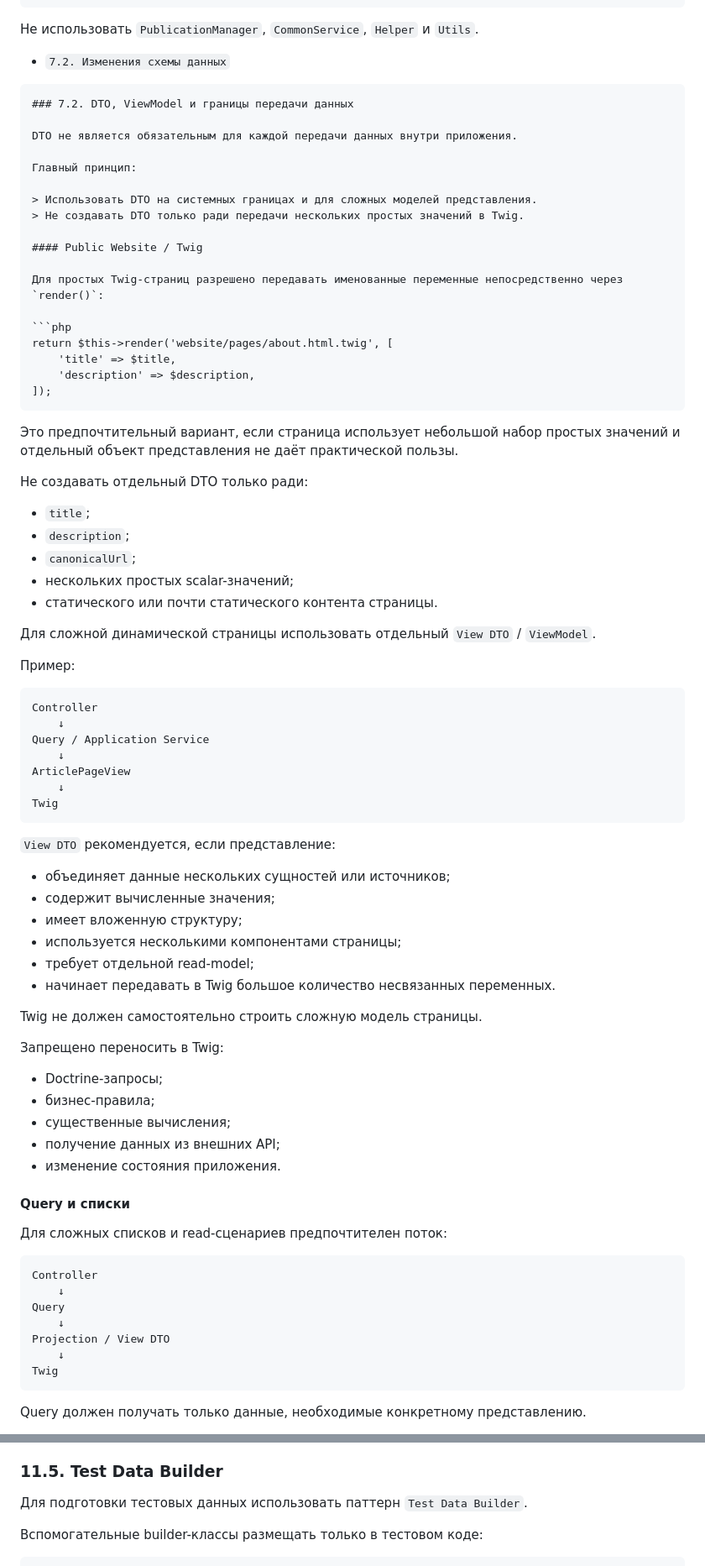
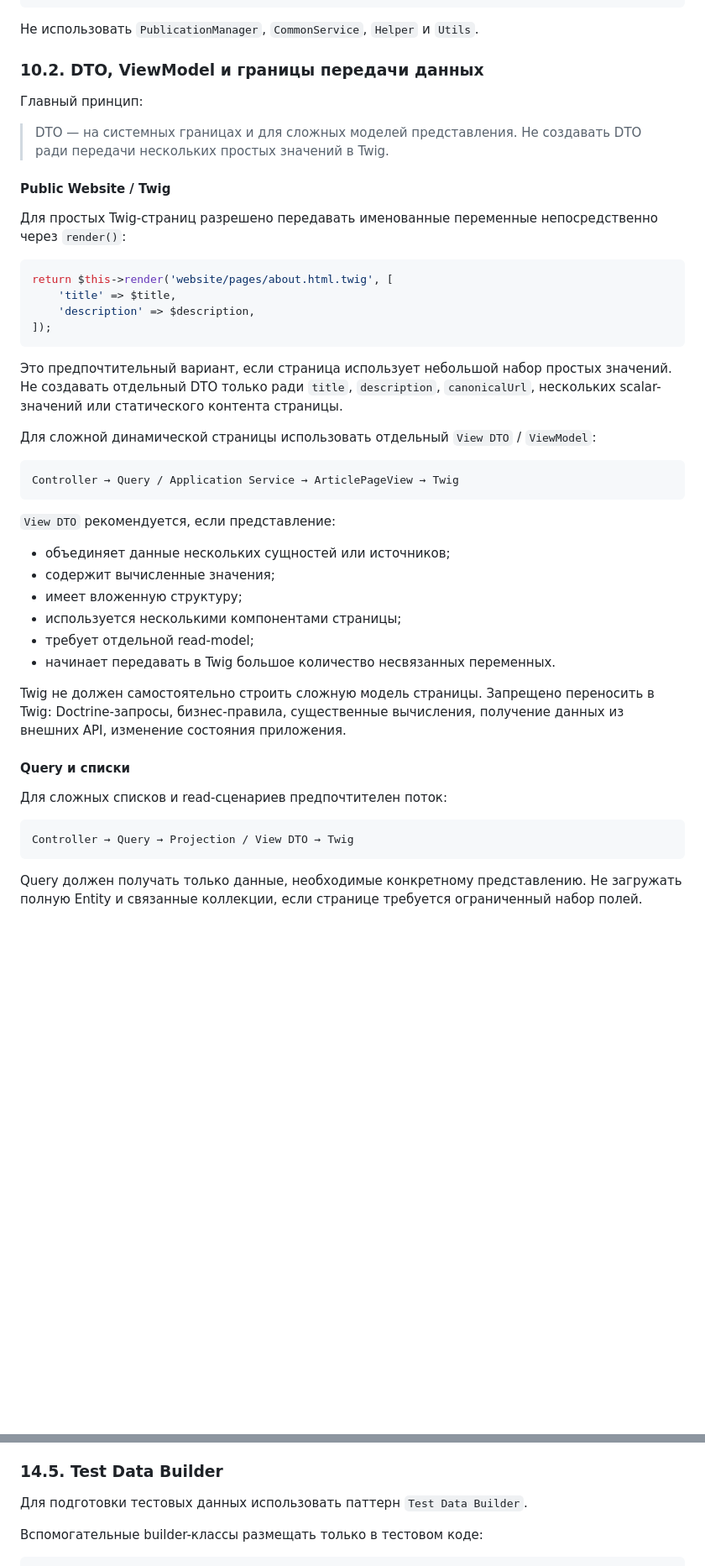
Before and after one commit to pavelsur07/fin-dir-site, a Markdown page: AGENTS.md, 2 parts joined by grey strips. Shown at 84% size. Rendered like a GitHub page; blank space fills up the shorter version.

`````diff
--- a/AGENTS.md
+++ b/AGENTS.md
@@ -369,85 +414,58 @@ ServicePriceUpdater
 
 Не использовать `PublicationManager`, `CommonService`, `Helper` и `Utils`.
 
-* `7.2. Изменения схемы данных`
-
-````md
-### 7.2. DTO, ViewModel и границы передачи данных
-
-DTO не является обязательным для каждой передачи данных внутри приложения.
+### 10.2. DTO, ViewModel и границы передачи данных
 
 Главный принцип:
 
-> Использовать DTO на системных границах и для сложных моделей представления.
-> Не создавать DTO только ради передачи нескольких простых значений в Twig.
+> DTO — на системных границах и для сложных моделей представления.
+> Не создавать DTO ради передачи нескольких простых значений в Twig.
 
 #### Public Website / Twig
 
-Для простых Twig-страниц разрешено передавать именованные переменные непосредственно через `render()`:
+Для простых Twig-страниц разрешено передавать именованные переменные
+непосредственно через `render()`:
 
 ```php
 return $this->render('website/pages/about.html.twig', [
     'title' => $title,
     'description' => $description,
 ]);
-````
+```
 
-Это предпочтительный вариант, если страница использует небольшой набор простых значений и отдельный объект представления не даёт практической пользы.
+Это предпочтительный вариант, если страница использует небольшой набор простых
+значений. Не создавать отдельный DTO только ради `title`, `description`,
+`canonicalUrl`, нескольких scalar-значений или статического контента страницы.
 
-Не создавать отдельный DTO только ради:
-
-* `title`;
-* `description`;
-* `canonicalUrl`;
-* нескольких простых scalar-значений;
-* статического или почти статического контента страницы.
-
-Для сложной динамической страницы использовать отдельный `View DTO` / `ViewModel`.
-
-Пример:
+Для сложной динамической страницы использовать отдельный `View DTO` /
+`ViewModel`:
 
 ```text
-Controller
-    ↓
-Query / Application Service
-    ↓
-ArticlePageView
-    ↓
-Twig
+Controller → Query / Application Service → ArticlePageView → Twig
 ```
 
 `View DTO` рекомендуется, если представление:
 
-* объединяет данные нескольких сущностей или источников;
-* содержит вычисленные значения;
-* имеет вложенную структуру;
-* используется несколькими компонентами страницы;
-* требует отдельной read-model;
-* начинает передавать в Twig большое количество несвязанных переменных.
+- объединяет данные нескольких сущностей или источников;
+- содержит вычисленные значения;
+- имеет вложенную структуру;
+- используется несколькими компонентами страницы;
+- требует отдельной read-model;
+- начинает передавать в Twig большое количество несвязанных переменных.
 
-Twig не должен самостоятельно строить сложную модель страницы.
-
-Запрещено переносить в Twig:
-
-* Doctrine-запросы;
-* бизнес-правила;
-* существенные вычисления;
-* получение данных из внешних API;
-* изменение состояния приложения.
+Twig не должен самостоятельно строить сложную модель страницы. Запрещено
+переносить в Twig: Doctrine-запросы, бизнес-правила, существенные вычисления,
+получение данных из внешних API, изменение состояния приложения.
 
 #### Query и списки
 
 Для сложных списков и read-сценариев предпочтителен поток:
 
 ```text
-Controller
-    ↓
-Query
-    ↓
-Projection / View DTO
-    ↓
-Twig
+Controller → Query → Projection / View DTO → Twig
 ```
 
-Query должен получать только данные, необходимые конкретному представлению.
+Query должен получать только данные, необходимые конкретному представлению. Не
+загружать полную Entity и связанные коллекции, если странице требуется
+ограниченный набор полей.
 
@@ -863,7 +820,7 @@ docker-compose.prod.yml
 - критические admin flows (login/logout, доступ к защищённому разделу, ключевые операции с правами) покрывать E2E по риску;
 - косметическое изменение React-компонента само по себе не требует нового E2E, если критический поток уже покрыт и не изменён.
 
-### 11.5. Test Data Builder
+### 14.5. Test Data Builder
 
 Для подготовки тестовых данных использовать паттерн `Test Data Builder`.
 
`````
Also changed, not shown: other parts of AGENTS.md (+256 -252 lines).
